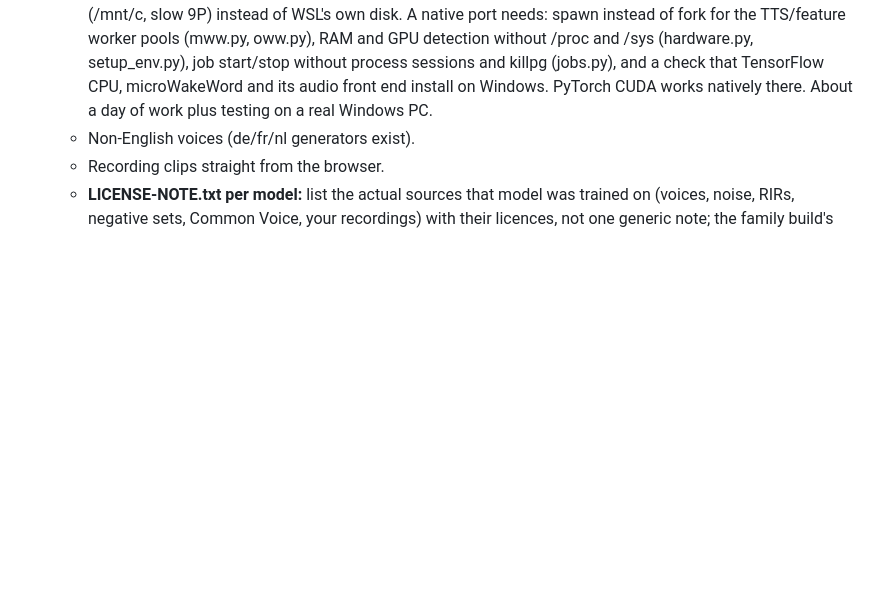
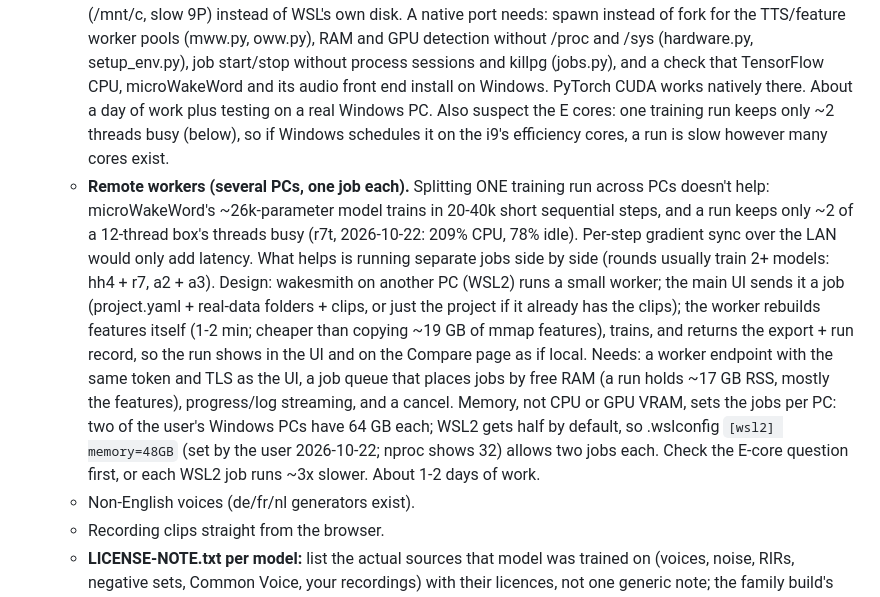
Before and after one commit to HuskerMinion/wakesmith, a Markdown page: docs/PLAN.md, the part around the change. Drawn GitHub-style; blank space fills up the shorter version.

Commit message:
PLAN: remote workers (one job per PC) as a later item; why one run can't be split

```diff
--- a/docs/PLAN.md
+++ b/docs/PLAN.md
@@ -214,7 +214,23 @@ wakesmith's gap:
      without /proc and /sys (hardware.py, setup_env.py), job start/stop without process sessions
      and killpg (jobs.py), and a check that TensorFlow CPU, microWakeWord and its audio front end
      install on Windows. PyTorch CUDA works natively there. About a day of work plus testing on a
-     real Windows PC.
+     real Windows PC. Also suspect the E cores: one training run keeps only ~2 threads busy (below),
+     so if Windows schedules it on the i9's efficiency cores, a run is slow however many cores exist.
+   - **Remote workers (several PCs, one job each).** Splitting ONE training run across PCs doesn't
+     help: microWakeWord's ~26k-parameter model trains in 20-40k short sequential steps, and a run
+     keeps only ~2 of a 12-thread box's threads busy (r7t, 2026-10-22: 209% CPU, 78% idle). Per-step gradient
+     sync over the LAN would only add latency. What helps is running separate jobs side by side
+     (rounds usually train 2+ models: hh4 + r7, a2 + a3). Design: wakesmith on another PC (WSL2) runs
+     a small worker; the main UI sends it a job (project.yaml + real-data folders + clips, or just the
+     project if it already has the clips); the worker rebuilds features itself (1-2 min; cheaper than
+     copying ~19 GB of mmap features), trains, and returns the export + run record, so the run shows
+     in the UI and on the Compare page as if local. Needs: a worker endpoint with the same token and
+     TLS as the UI, a job queue that places jobs by free RAM (a run holds ~17 GB RSS, mostly the
+     features), progress/log streaming, and a cancel. Memory, not CPU or GPU VRAM, sets the
+     jobs per PC: two of the user's Windows PCs have 64 GB each; WSL2 gets half by default, so
+     .wslconfig `[wsl2] memory=48GB` (set by the user 2026-10-22; nproc shows 32) allows two jobs
+     each. Check the E-core question first, or each WSL2 job runs ~3x slower. About 1-2
+     days of work.
    - Non-English voices (de/fr/nl generators exist).
    - Recording clips straight from the browser.
    - **LICENSE-NOTE.txt per model:** list the actual sources that model was trained on (voices, noise,
```
